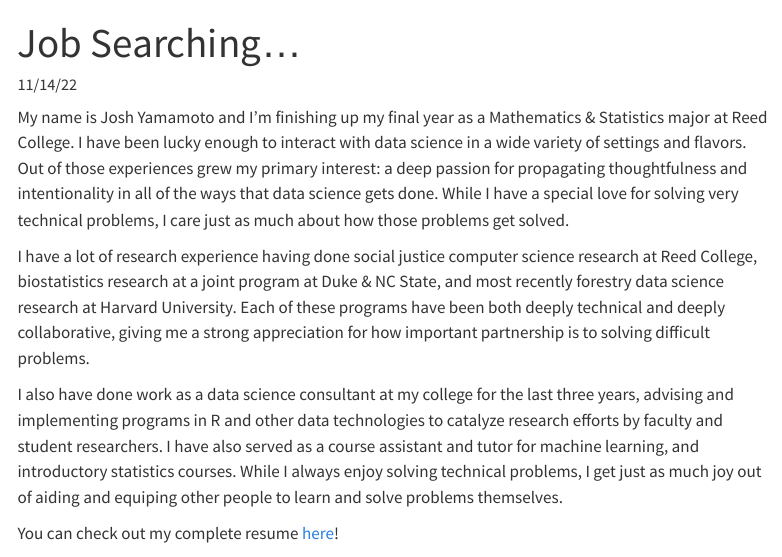
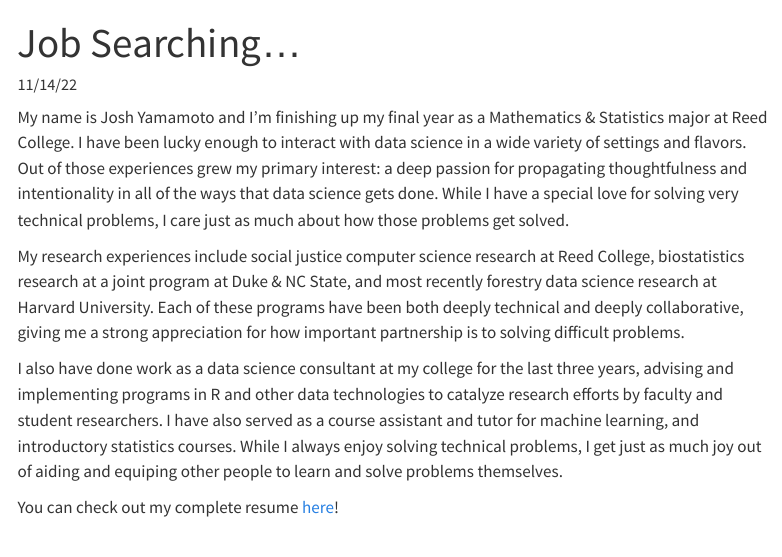
Before and after one commit to joshyam-k/personal-website, a Quarto document (blog-posts/blog4.qmd): the page in a window 1100 px wide, from its top. Rendered offline with R 4.5, knitr and Pandoc in place of Quarto, with nearby package versions; menus at the side of the page are left out.

Commit message:
Update blog-posts/blog4.qmd
Co-authored-by: Simon P. Couch <simonpatrickcouch@gmail.com>

```diff
--- a/blog-posts/blog4.qmd
+++ b/blog-posts/blog4.qmd
@@ -7,7 +7,7 @@ editor: visual
 
 My name is Josh Yamamoto and I'm finishing up my final year as a Mathematics & Statistics major at Reed College. I have been lucky enough to interact with data science in a wide variety of settings and flavors. Out of those experiences grew my primary interest: a deep passion for propagating thoughtfulness and intentionality in all of the ways that data science gets done. While I have a special love for solving very technical problems, I care just as much about how those problems get solved.
 
-I have a lot of research experience having done social justice computer science research at Reed College, biostatistics research at a joint program at Duke & NC State, and most recently forestry data science research at Harvard University. Each of these programs have been both deeply technical and deeply collaborative, giving me a strong appreciation for how important partnership is to solving difficult problems.
+My research experiences include social justice computer science research at Reed College, biostatistics research at a joint program at Duke & NC State, and most recently forestry data science research at Harvard University. Each of these programs have been both deeply technical and deeply collaborative, giving me a strong appreciation for how important partnership is to solving difficult problems.
 
 I also have done work as a data science consultant at my college for the last three years, advising and implementing programs in R and other data technologies to catalyze research efforts by faculty and student researchers. I have also served as a course assistant and tutor for machine learning, and introductory statistics courses. While I always enjoy solving technical problems, I get just as much joy out of aiding and equiping other people to learn and solve problems themselves.
 
```
